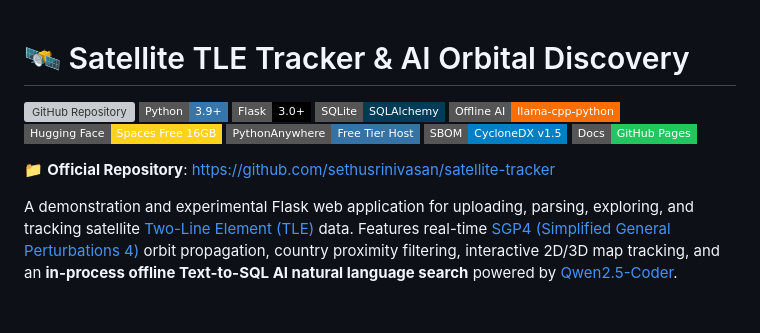
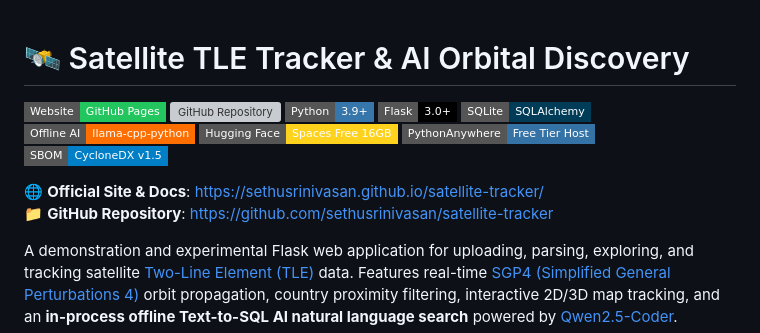
Before and after one commit to sethusrinivasan/satellite-tracker, a Markdown page: README.md, the part around the change. Rendered like a GitHub page; badges without logos; blank space fills up the shorter version; grey boxes are pictures that could not be loaded.

Commit message:
link official github pages URL at top of readme and docs

```diff
--- a/README.md
+++ b/README.md
@@ -1,5 +1,6 @@
 # 🛰️ Satellite TLE Tracker & AI Orbital Discovery
 
+[![GitHub Pages Website](https://img.shields.io/badge/Website-GitHub_Pages-22C55E?style=flat-square&logo=github&logoColor=white)](https://sethusrinivasan.github.io/satellite-tracker/)
 [![GitHub Repository](https://img.shields.io/badge/GitHub-sethusrinivasan%2Fsatellite--tracker-181717?style=flat-square&logo=github&logoColor=white)](https://github.com/sethusrinivasan/satellite-tracker)
 [![Python](https://img.shields.io/badge/Python-3.9+-3776AB?style=flat-square&logo=python&logoColor=white)](https://www.python.org/)
 [![Flask](https://img.shields.io/badge/Flask-3.0+-000000?style=flat-square&logo=flask&logoColor=white)](https://flask.palletsprojects.com/)
@@ -8,9 +9,9 @@
 [![Hugging Face Spaces](https://img.shields.io/badge/Hugging_Face-Spaces_Free_16GB-FFD21E?style=flat-square&logo=huggingface&logoColor=black)](https://huggingface.co/new-space)
 [![PythonAnywhere](https://img.shields.io/badge/PythonAnywhere-Free_Tier_Host-3572A5?style=flat-square&logo=python&logoColor=white)](https://www.pythonanywhere.com/)
 [![SBOM](https://img.shields.io/badge/SBOM-CycloneDX_v1.5-blue?style=flat-square&logo=json)](sbom.json)
-[![GitHub Pages](https://img.shields.io/badge/Docs-GitHub_Pages-22C55E?style=flat-square&logo=github&logoColor=white)](https://sethusrinivasan.github.io/satellite-tracker/)
 
-📁 **Official Repository**: [https://github.com/sethusrinivasan/satellite-tracker](https://github.com/sethusrinivasan/satellite-tracker)
+🌐 **Official Site & Docs**: [https://sethusrinivasan.github.io/satellite-tracker/](https://sethusrinivasan.github.io/satellite-tracker/)
+📁 **GitHub Repository**: [https://github.com/sethusrinivasan/satellite-tracker](https://github.com/sethusrinivasan/satellite-tracker)
 
 A demonstration and experimental Flask web application for uploading, parsing, exploring, and tracking satellite [Two-Line Element (TLE)](https://en.wikipedia.org/wiki/Two-line_element_set) data. Features real-time [SGP4 (Simplified General Perturbations 4)](https://en.wikipedia.org/wiki/Simplified_General_Perturbations_models) orbit propagation, country proximity filtering, interactive 2D/3D map tracking, and an **in-process offline Text-to-SQL AI natural language search** powered by [Qwen2.5-Coder](https://huggingface.co/Qwen/Qwen2.5-Coder-1.5B-Instruct).
 
```
Also changed, not shown: docs/index.md (+3 -1 lines).
